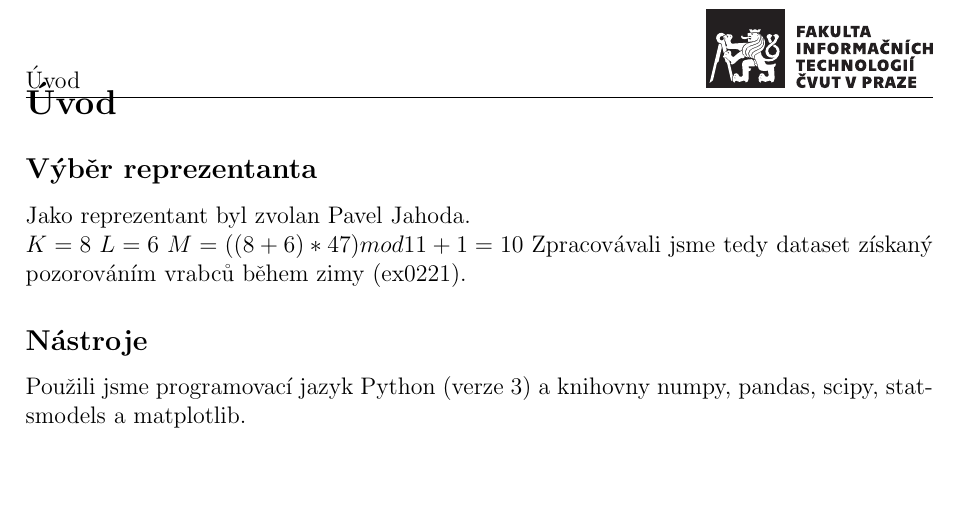
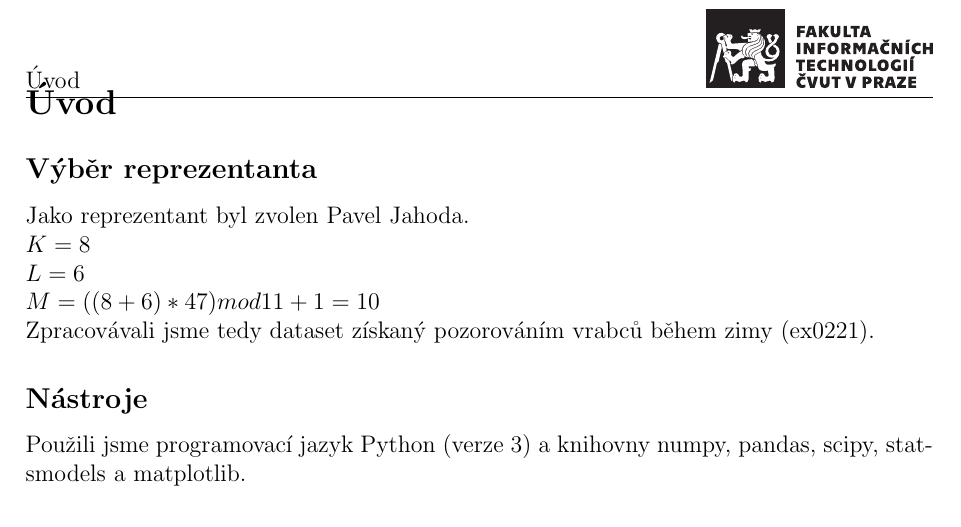
Before and after one commit to JahodaPaul/FIT_CTU, a LaTeX document (Report/report.tex): part of page 3 of 10, cut so that both start at the same text, the shorter picture padded with empty space. Compiled offline with pdfLaTeX.

Commit message:
vizualni chyba

```diff
--- a/Report/report.tex
+++ b/Report/report.tex
@@ -95,10 +95,10 @@
 
 \section{Úvod}
 \subsection{Výběr reprezentanta}
-Jako reprezentant byl zvolan Pavel Jahoda.\\
-$K = 8$
-$L = 6$
-$M = ((8+6)*47) mod 11 + 1 = 10$
+Jako reprezentant byl zvolen Pavel Jahoda.\\
+$K = 8$\\
+$L = 6$\\
+$M = ((8+6)*47) mod 11 + 1 = 10$\\
 Zpracovávali jsme tedy dataset získaný pozorováním vrabců během zimy (ex0221).
 \subsection{Nástroje}
 Použili jsme programovací jazyk Python (verze 3) a knihovny numpy, pandas, scipy, statsmodels a matplotlib.
```
Also changed, not shown: Report/report.pdf, 1 other file.
